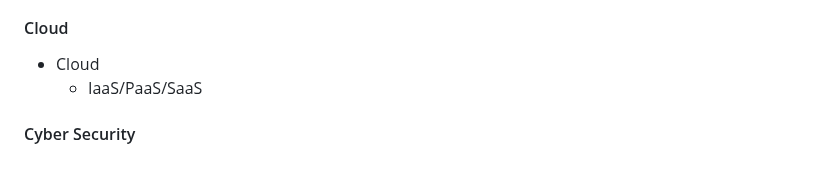
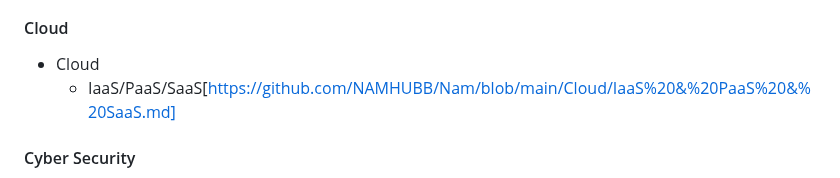
Before and after one commit to NAMHUBB/Nam, a Markdown page: README.md, the part around the change. GitHub-like rendering.

Commit message:
README.md 업데이트

```diff
--- a/README.md
+++ b/README.md
@@ -68,7 +68,7 @@
 
 #### Cloud
 - Cloud
-  - IaaS/PaaS/SaaS
+  - IaaS/PaaS/SaaS[https://github.com/NAMHUBB/Nam/blob/main/Cloud/IaaS%20&%20PaaS%20&%20SaaS.md]
 
 #### Cyber Security
 - Cyber Security
```
